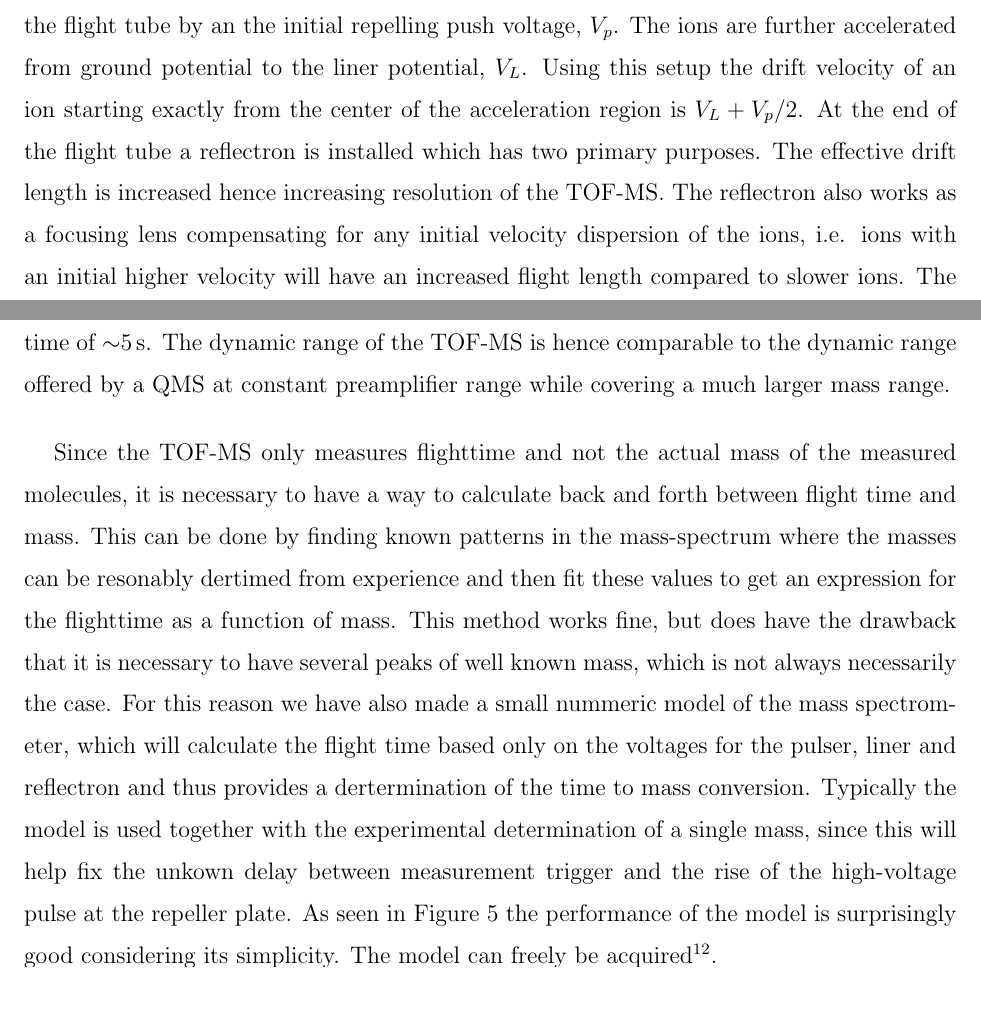
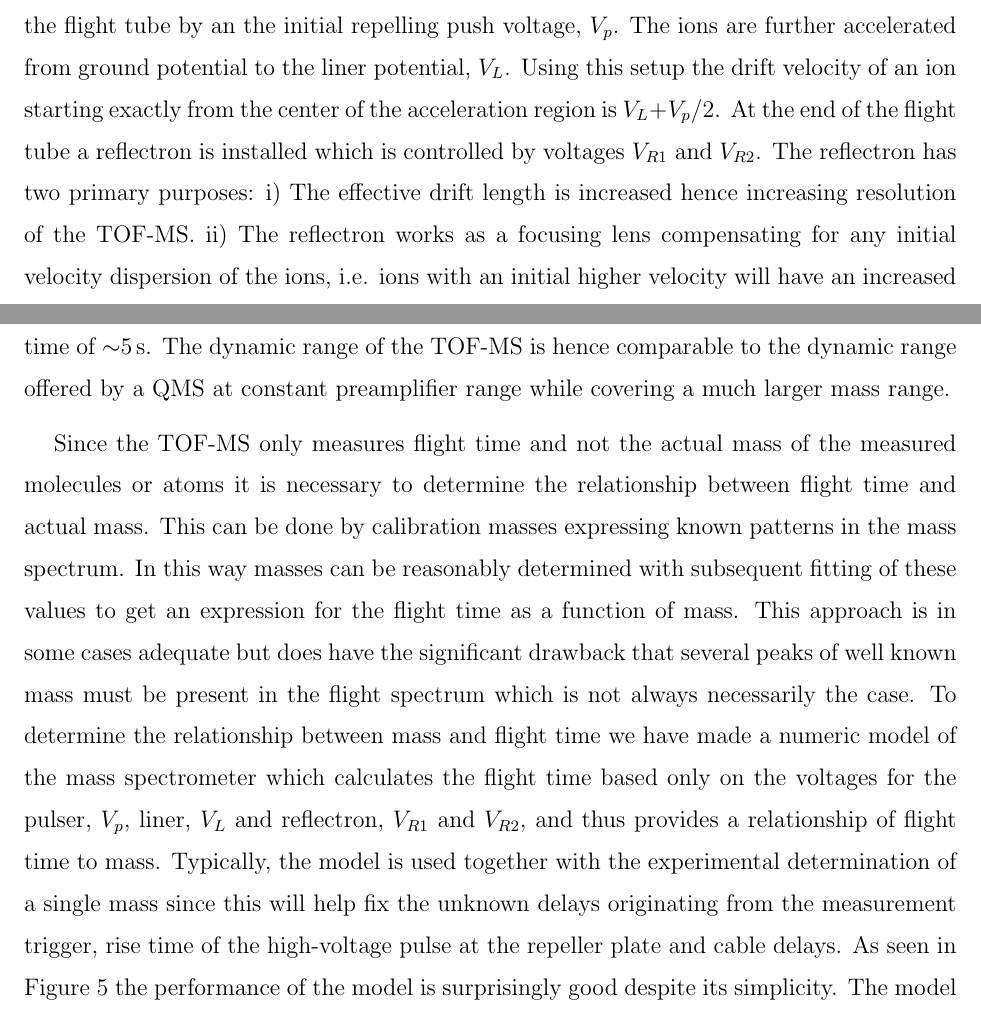
Before and after one commit to robertjensen/CatalyticTOF, a LaTeX paper (paper.tex): two parts of pages 5 and 7 of 12, joined at a grey line, cut so that both start at the same text. Compiled offline with pdfLaTeX.

Commit message:
Small changes to the text about the Python model

```diff
--- a/paper.tex
+++ b/paper.tex
@@ -95,7 +95,7 @@ The time of flight chamber is pumped by a turbo pump and two ion pumps. A 120\,l
 
 The time of flight equipment used for detection of gas molecules flowed through the capillary of the microreactor is designed as an orthogonal mass spectrometer and is assembled from modules purchased from Jordan TOF Products, Inc.
 
-Ionized ions enter the source of the TOF-MS through a series of entry Einzel lenses used for focusing the beam hence minimizing divergence. In the source the beam is pushed into the flight tube by an the initial repelling push voltage, $V_p$. The ions are further accelerated from ground potential to the liner potential, $V_L$. Using this setup the drift velocity of an ion starting exactly from the center of the acceleration region is $V_L + V_p/2$. At the end of the flight tube a reflectron is installed which has two primary purposes. The effective drift length is increased hence increasing resolution of the TOF-MS. The reflectron also works as a focusing lens compensating for any initial velocity dispersion of the ions, i.e. ions with an initial higher velocity will have an increased flight length compared to slower ions. The MCP used for ion detection is placed in the focal point of the reflectron giving maximum compensation for initial velocity dispersion giving a theoretical resolution of the equipment of $\Delta$m/m$\sim$4000.
+Ionized ions enter the source of the TOF-MS through a series of entry Einzel lenses used for focusing the beam hence minimizing divergence. In the source the beam is pushed into the flight tube by an the initial repelling push voltage, $V_p$. The ions are further accelerated from ground potential to the liner potential, $V_L$. Using this setup the drift velocity of an ion starting exactly from the center of the acceleration region is $V_L + V_p/2$. At the end of the flight tube a reflectron is installed which is controlled by voltages $V_{R1}$ and $V_{R2}$. The reflectron has two primary purposes: i) The effective drift length is increased hence increasing resolution of the TOF-MS. ii) The reflectron works as a focusing lens compensating for any initial velocity dispersion of the ions, i.e. ions with an initial higher velocity will have an increased flight length compared to slower ions. The MCP used for ion detection is placed in the focal point of the reflectron giving maximum compensation for initial velocity dispersion giving a theoretical resolution of the equipment of $\Delta$m/m$\sim$4000.
 
 In Figure \ref{fig:untreated_data} an example spectrum of a methanol and atmospheric air mixture is shown. Here the high resolution of the TOF-MS is demonstrated by resolving methanol (CH$_3$OH) and molecular oxygen (O$_2$) which have a mass difference of 43\,milli-amu.
 \begin{figure}
@@ -119,7 +119,7 @@ In Figure \ref{fig:dynamic_range} raw data from water, hydrogen and oxygen from
 \end{figure}
 In reality the dynamic range is limited mostly by the data acquisition hardware as well as the quality of the ion source. Even with our very simple home-built ionization source and a 8-bit digitizer the dynamic range is from Figure~\ref{fig:dynamic_range} estimated to $\sim$1000 using an integration time of $\sim$5\,s. The dynamic range of the TOF-MS is hence comparable to the dynamic range offered by a QMS at constant preamplifier range while covering a much larger mass range.
 
-Since the TOF-MS only measures flighttime and not the actual mass of the measured molecules, it is necessary to have a way to calculate back and forth between flight time and mass. This can be done by finding known patterns in the mass-spectrum where the masses can be resonably dertimed from experience and then fit these values to get an expression for the flighttime as a function of mass. This method works fine, but does have the drawback that it is necessary to have several peaks of well known mass, which is not always necessarily the case. For this reason we have also made a small nummeric model of the mass spectrometer, which will calculate the flight time based only on the voltages for the pulser, liner and reflectron and thus provides a dertermination of the time to mass conversion. Typically the model is used together with the experimental determination of a single mass, since this will help fix the unkown delay between measurement trigger and the rise of the high-voltage pulse at the repeller plate. As seen in Figure~\ref{fig:model_error} the performance of the model is surprisingly good considering its simplicity. The model can freely be acquired\cite{ModelGithub}.
+Since the TOF-MS only measures flight time and not the actual mass of the measured molecules or atoms it is necessary to determine the relationship between flight time and actual mass. This can be done by calibration masses expressing known patterns in the mass spectrum. In this way masses can be reasonably determined with subsequent fitting of these values to get an expression for the flight time as a function of mass. This approach is in some cases adequate but does have the significant drawback that several peaks of well known mass must be present in the flight spectrum which is not always necessarily the case. To determine the relationship between mass and flight time we have made a numeric model of the mass spectrometer which calculates the flight time based only on the voltages for the pulser, $V_p$, liner, $V_L$ and reflectron, $V_{R1}$ and $V_{R2}$, and thus provides a relationship of flight time to mass. Typically, the model is used together with the experimental determination of a single mass since this will help fix the unknown delays originating from the measurement trigger, rise time of the high-voltage pulse at the repeller plate and cable delays. As seen in Figure~\ref{fig:model_error} the performance of the model is surprisingly good despite its simplicity. The model is written in Python and can be acquired online\cite{ModelGithub}.
 \begin{figure}
  \includegraphics[width=14cm]{model_error.png}%
  \caption{Comparison of the simulated model (red line, top panel) to actual measured experimental values (blue dots). In the bottom panel the difference between acquired experimental data and data calculated from the model is plotted, errorbars represents only the uncertainty in the experimental data. As seen from the figure a deviation of $\sim$100\,ns at 70\,amu is present.\label{fig:model_error}}%
```
Also changed, not shown: paper.tex (2 more changed lines).
